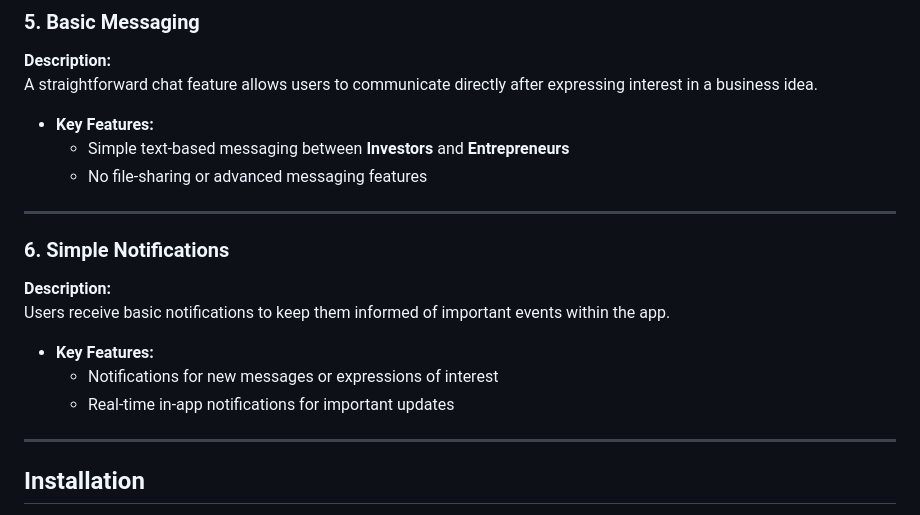
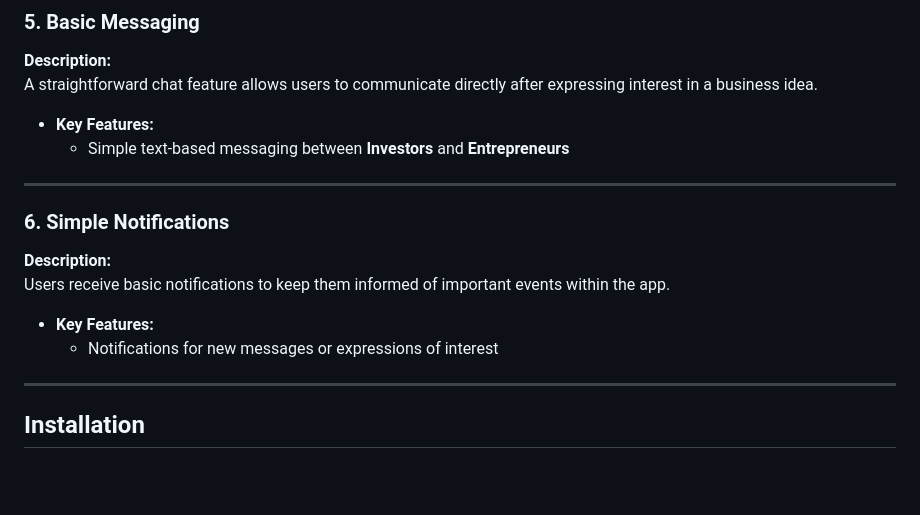
Before and after one commit to Project-Kuraz-Group-8/E-and-I-Mobile-App, a Markdown page: README.md, the part around the change. Rendered like a GitHub page; blank space fills up the shorter version.

```diff
--- a/README.md
+++ b/README.md
@@ -63,7 +63,7 @@ A straightforward chat feature allows users to communicate directly after expres
 
 - **Key Features:**
   - Simple text-based messaging between **Investors** and **Entrepreneurs**
-  - No file-sharing or advanced messaging features
+
 
 ---
 
@@ -73,7 +73,7 @@ Users receive basic notifications to keep them informed of important events with
 
 - **Key Features:**
   - Notifications for new messages or expressions of interest
-  - Real-time in-app notifications for important updates
+
 
 ---
 
```
